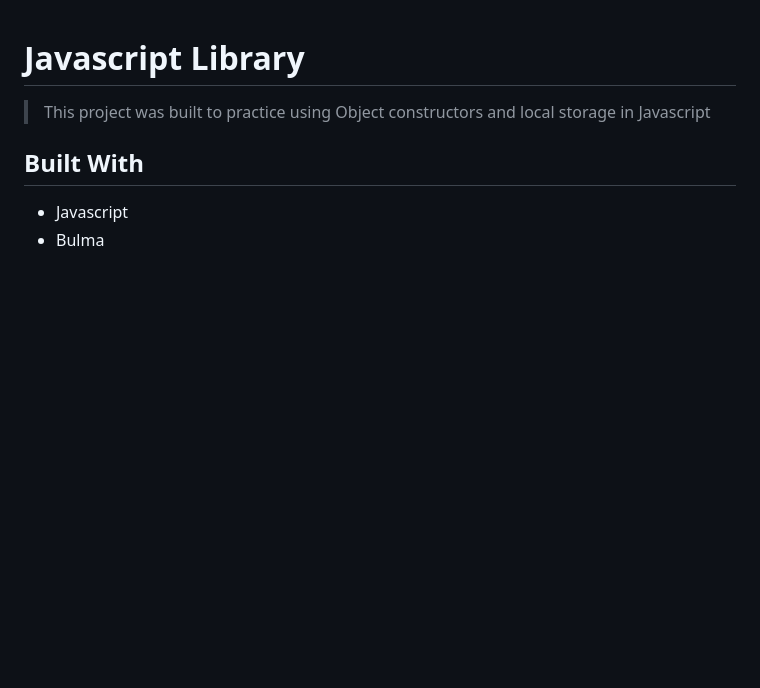
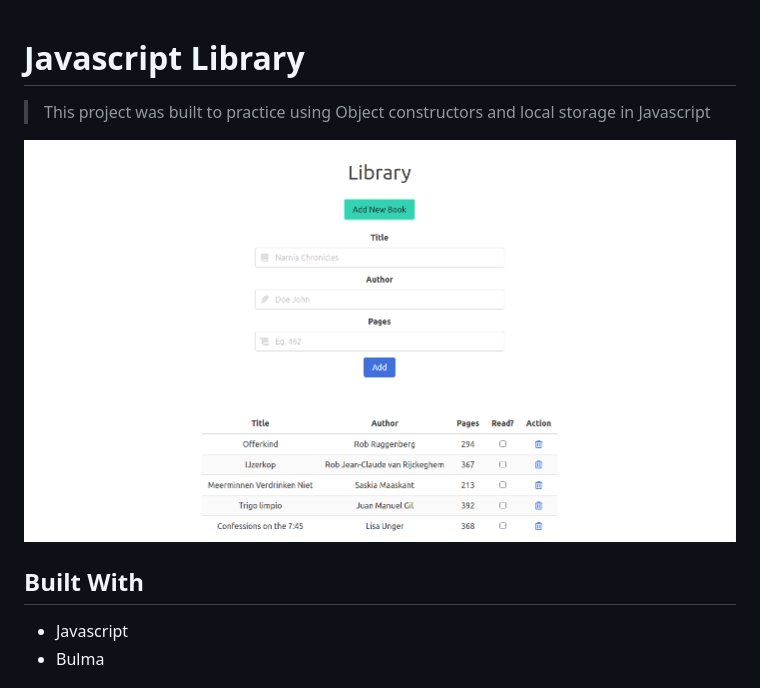
Before and after one commit to gscarv13/library-js, a Markdown page: README.md, the part around the change. Drawn GitHub-style; pictures changed too: assets/images/ss.png (added); blank space fills up the shorter version.

Commit message:
Add screenshot

```diff
--- a/README.md
+++ b/README.md
@@ -1,6 +1,8 @@
 # Javascript Library
 
 > This project was built to practice using Object constructors and local storage in Javascript
+
+![](assets/images/ss.png)
 
 ## Built With
 
```
